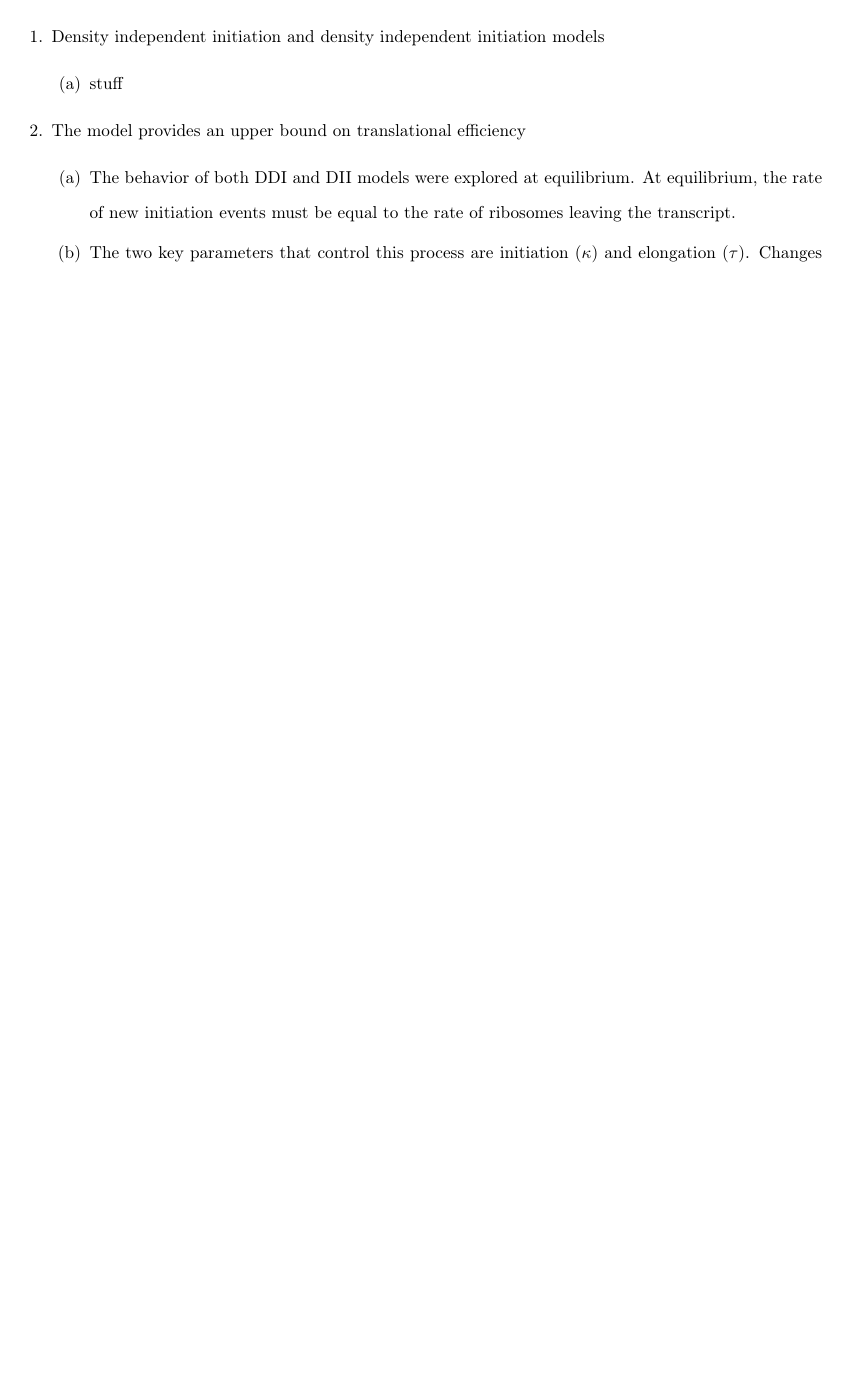
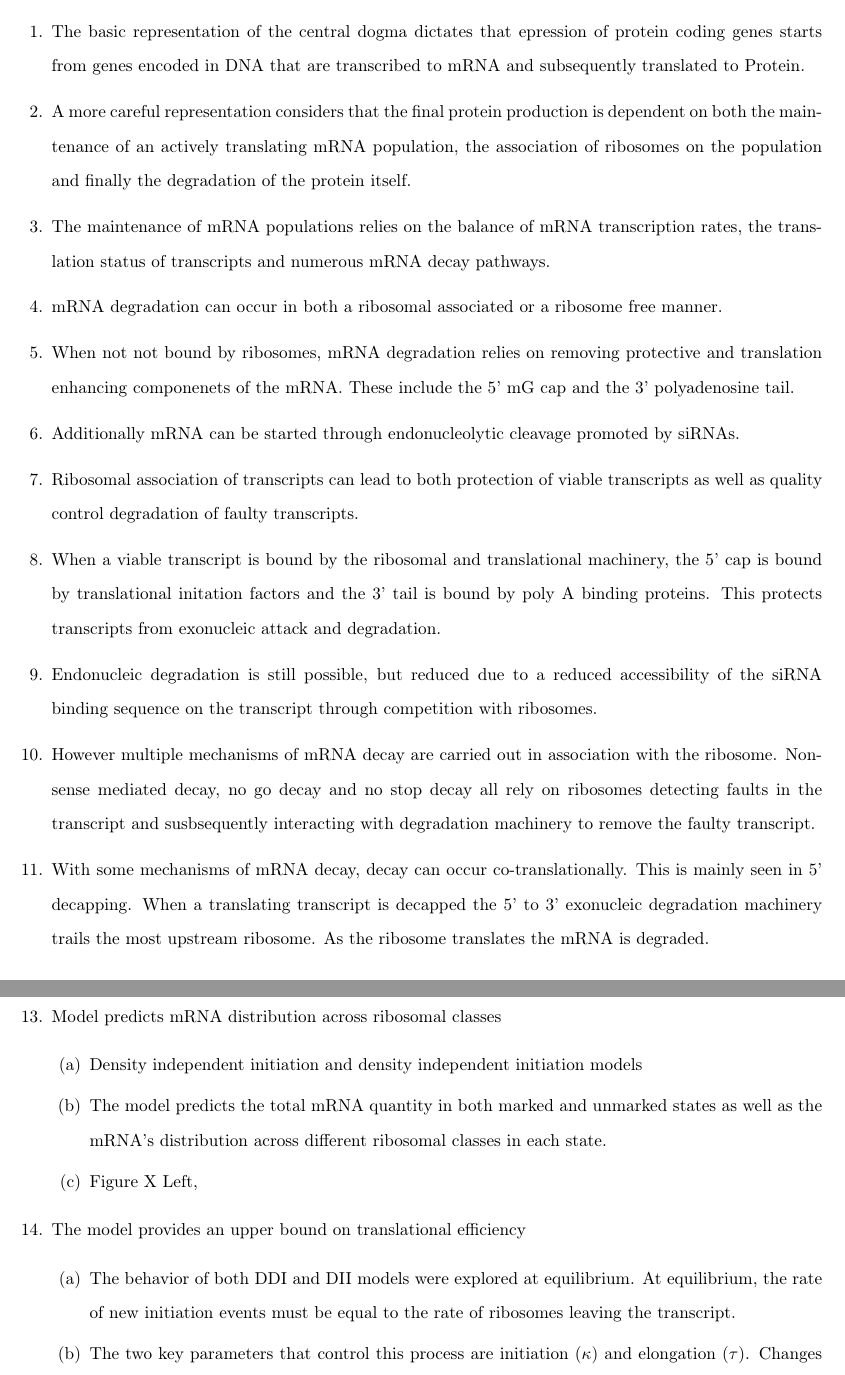
Before and after one commit to GilchristLab/polysomeModel, a LaTeX paper (mRNA_Populations.tex): part of page 26 of 35 before the commit and two parts of pages 26 and 27 of 36 after it, the two joined at a grey line, cut at the place of the change, the shorter picture padded with empty space. Compiled offline with pdfLaTeX.

Commit message:
Added Figure 1 and wrote intro text to the biological underpinnings of our model to be able to explain figure 1

```diff
--- a/mRNA_Populations.tex
+++ b/mRNA_Populations.tex
@@ -1305,7 +1309,27 @@ Main results:
+\end{figure}
 \begin{enumerate}
-	\item Density independent initiation and density independent initiation models
+% This is material for the intro. but I need it to properly contextualize the introduction of the model and figure 1%
+	\item  The basic representation of the central dogma dictates that epression of protein coding genes starts from genes encoded in DNA that are transcribed to mRNA and subsequently translated to Protein.
+	\item A more careful representation considers that the final protein production is dependent on both the maintenance of an actively translating mRNA population, the association of ribosomes on the population and finally the degradation of the protein itself.
+	\item The maintenance of mRNA populations relies on the balance of mRNA transcription rates, the translation status of transcripts and numerous mRNA decay pathways.
+	\item  mRNA degradation can occur in both a ribosomal associated or a ribosome free manner.
+	\item When not not bound by ribosomes, mRNA degradation relies on removing protective and translation enhancing componenets of the mRNA. These include the 5' mG cap and the 3' polyadenosine tail.
+	\item Additionally mRNA can be started through endonucleolytic cleavage promoted by siRNAs.
+	\item Ribosomal association of transcripts can lead to both protection of viable transcripts as well as quality control degradation of faulty transcripts.
+	\item When a viable transcript is bound by the ribosomal and translational machinery, the 5' cap is bound by translational initation factors and the 3' tail is bound by poly A binding proteins. This protects transcripts from exonucleic attack and degradation.
+	\item Endonucleic degradation is still possible, but reduced due to a reduced accessibility of the siRNA binding sequence on the transcript through competition with ribosomes.
+	\item However multiple mechanisms of mRNA decay are carried out in association with the ribosome. Nonsense mediated decay, no go decay and no stop decay all rely on ribosomes detecting faults in the transcript and susbsequently interacting with degradation machinery to remove the faulty transcript.
+	\item With some mechanisms of mRNA decay, decay can occur co-translationally. This is mainly seen in 5' decapping. When a translating transcript is decapped the 5' to 3' exonucleic degradation machinery trails the most upstream ribosome. As the ribosome translates the mRNA is degraded.
+	\item In the plant model organism
+
+
+
+
+	\item Model predicts mRNA distribution across ribosomal classes
 	\begin{enumerate}
-		\item stuff
+		\item Density independent initiation and density independent initiation models
+		\item The model predicts the total mRNA quantity in both marked and unmarked states as well as the mRNA's distribution across different ribosomal classes in each state.
+		\item  Figure X Left,
 	\end{enumerate}
 	\item The model provides an upper bound on translational efficiency
 	\begin{enumerate}
```
Also changed, not shown: mRNA_Populations.tex (6 more changed lines), 4 other files.
